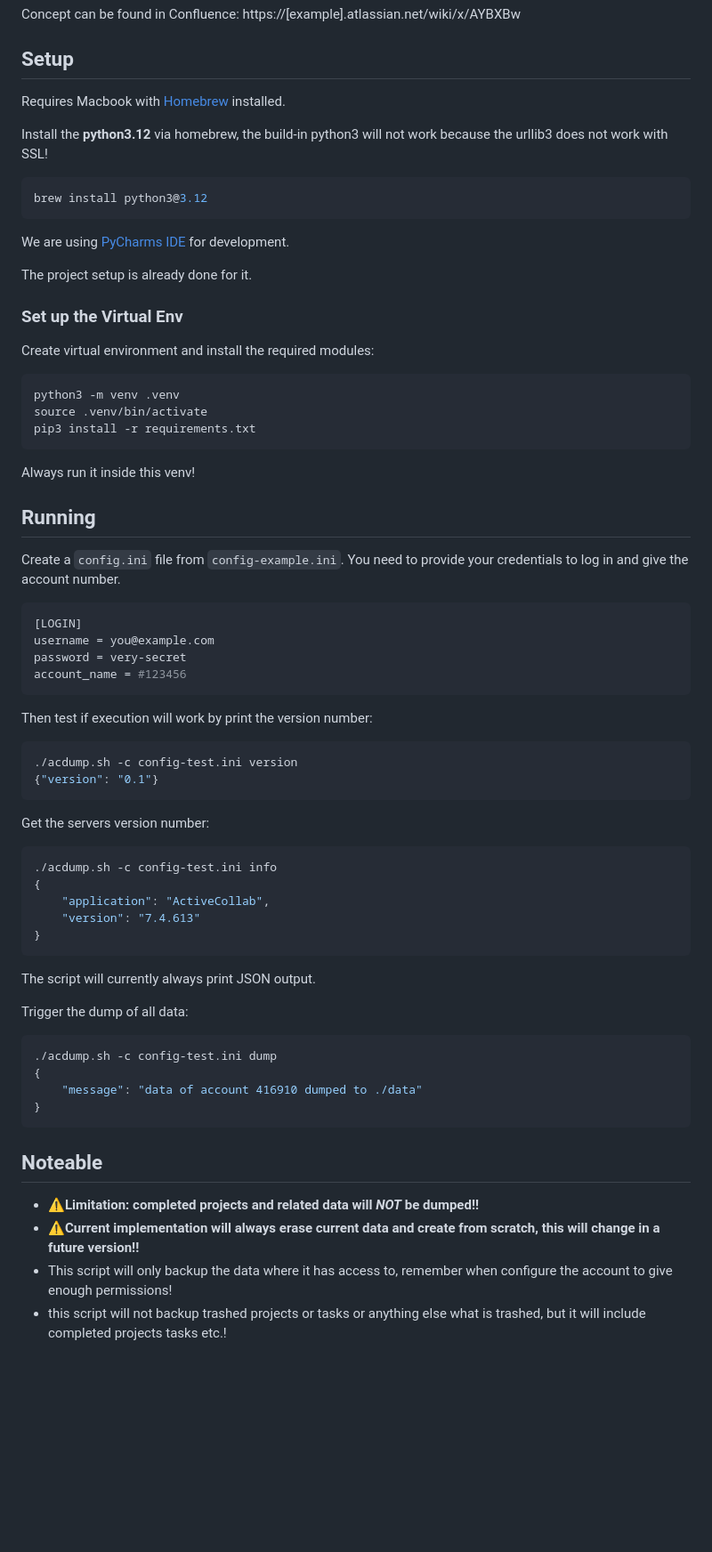
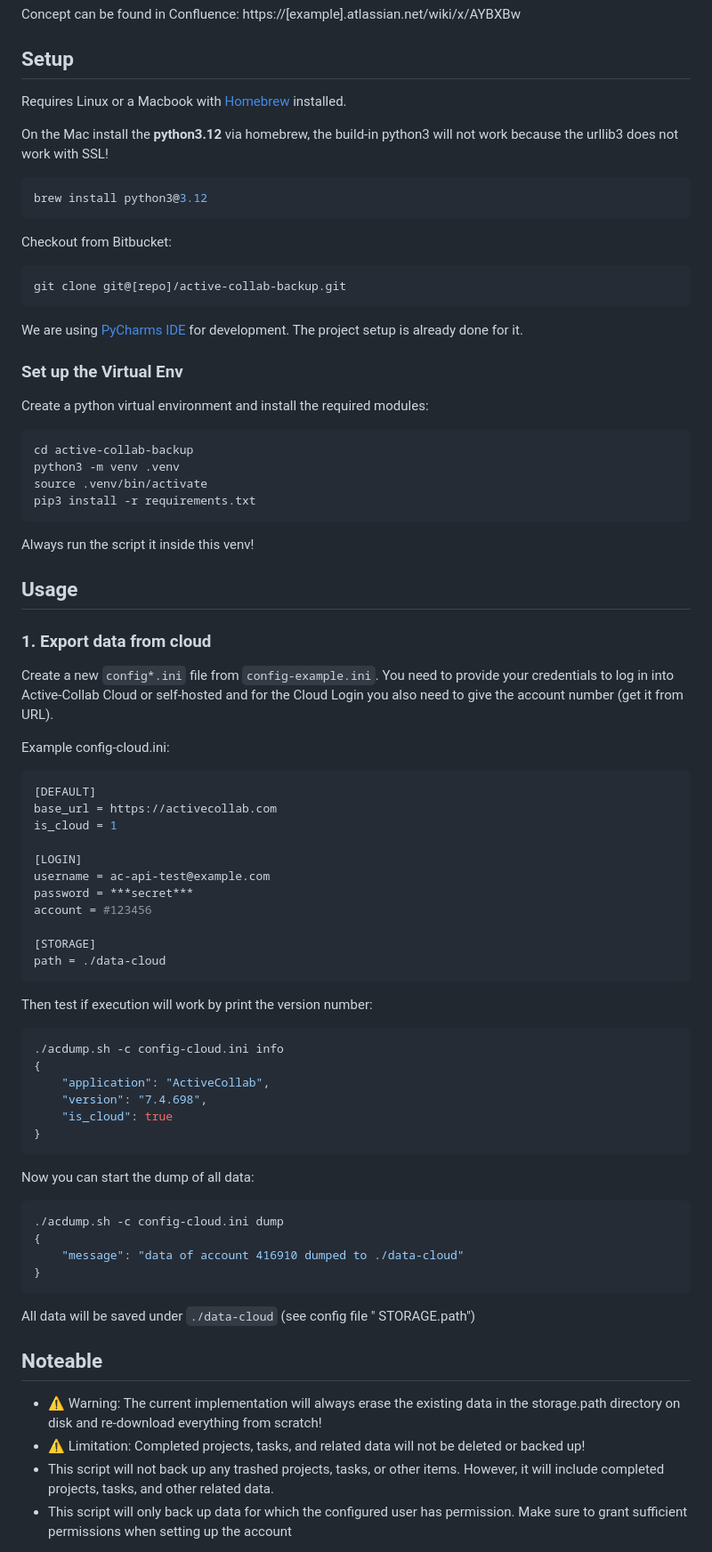
Before and after one commit to s10r-de/ac-py-api, a Markdown page: README.md, the part around one of its changes. Shown at 89% size. Drawn GitHub-style; blank space fills up the shorter version.

````diff
--- a/README.md
+++ b/README.md
@@ -7,81 +7,98 @@ Confluence: https://[example].atlassian.net/wiki/x/AYBXBw
 
 ## Setup
 
-Requires Macbook with [Homebrew](https://brew.sh) installed.
+Requires Linux or a Macbook with [Homebrew](https://brew.sh) installed.
 
-Install the **python3.12** via homebrew, the build-in python3 will not
+On the Mac install the **python3.12** via homebrew, the build-in python3
+will not
 work because the urllib3 does not work with SSL!
 
 ```console
 brew install python3@3.12
 ```
 
+Checkout from Bitbucket:
+
+```console
+git clone git@[repo]/active-collab-backup.git
+```
+
 We are using [PyCharms IDE](https://www.jetbrains.com/pycharm/) for
-development.
-
-The project setup is already done for it.
+development. The project setup is already done for it.
 
 ### Set up the Virtual Env
 
-Create virtual environment and install the required modules:
+Create a python virtual environment and install the required modules:
 
 ```console
+cd active-collab-backup
 python3 -m venv .venv
 source .venv/bin/activate
 pip3 install -r requirements.txt
 ```
 
-Always run it inside this venv!
+Always run the script it inside this venv!
 
+## Usage
 
-## Running
+### 1. Export data from cloud
 
-Create a `config.ini` file from `config-example.ini`. You need to
-provide your credentials to log in and give the account number.
+Create a new `config*.ini` file from `config-example.ini`. You need to
+provide your credentials to log in into Active-Collab Cloud or
+self-hosted and for the Cloud Login you also need to give the account
+number (get it from URL).
+
+Example config-cloud.ini:
 
 ```ini
+[DEFAULT]
+base_url = https://activecollab.com
+is_cloud = 1
+
 [LOGIN]
-username = you@example.com
-password = very-secret
-account_name = #123456
+username = ac-api-test@example.com
+password = ***secret***
+account = #123456
+
+[STORAGE]
+path = ./data-cloud
 ```
 
 Then test if execution will work by print the version number:
 
 ```console
-./acdump.sh -c config-test.ini version
-{"version": "0.1"}
-```
-
-Get the servers version number:
-
-```console
-./acdump.sh -c config-test.ini info
+./acdump.sh -c config-cloud.ini info
 {
     "application": "ActiveCollab",
-    "version": "7.4.613"
+    "version": "7.4.698",
+    "is_cloud": true
 }
 ```
 
-The script will currently always print JSON output.
-
-Trigger the dump of all data:
+Now you can start the dump of all data:
 
 ```console
-./acdump.sh -c config-test.ini dump
+./acdump.sh -c config-cloud.ini dump
 {
-    "message": "data of account 416910 dumped to ./data"
+    "message": "data of account 416910 dumped to ./data-cloud"
 }
 ```
+
+All data will be saved under `./data-cloud` (see config file "
+STORAGE.path")
 
 
 ## Noteable
 
-- **⚠️Limitation: completed projects and related data will _NOT_ be
-  dumped!!**
-- **⚠️Current implementation will always erase current data and create
-  from scratch, this will change in a future version!!**
-- This script will only backup the data where it has access to, remember when configure the account to give enough permissions!
-- this script will not backup trashed projects or tasks or anything else
-  what is trashed, but it will include completed projects tasks etc.!
+- ⚠️ Warning: The current implementation will always erase the existing
+  data in the storage.path directory on disk and re-download everything
+  from scratch!
+- ⚠️ Limitation: Completed projects, tasks, and related data will not be
+  deleted or backed up!
+- This script will not back up any trashed projects, tasks, or other
+  items. However, it will include completed projects, tasks, and other
+  related data.
+- This script will only back up data for which the configured user has
+  permission. Make sure to grant sufficient permissions when setting up
+  the account
 
````
Also changed, not shown: other parts of README.md (+102 -2 lines).
